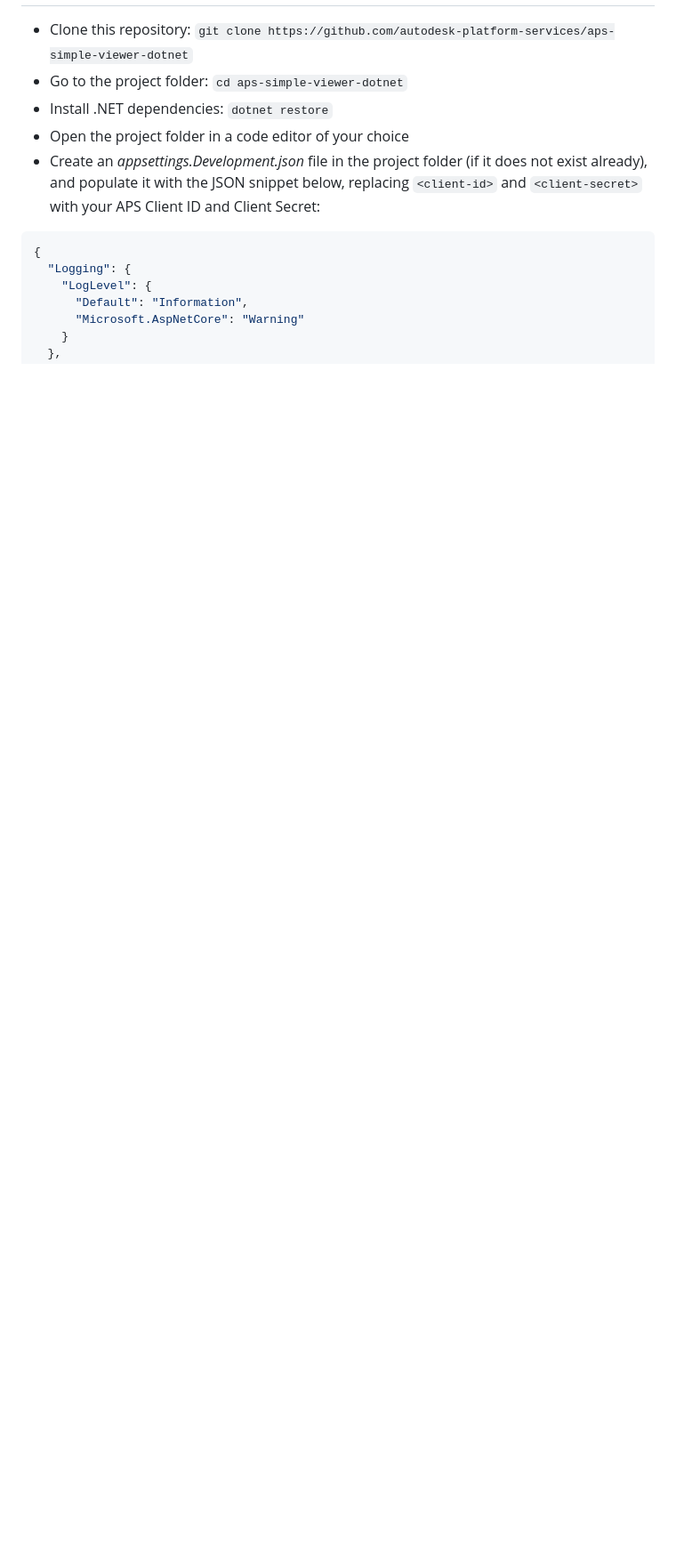
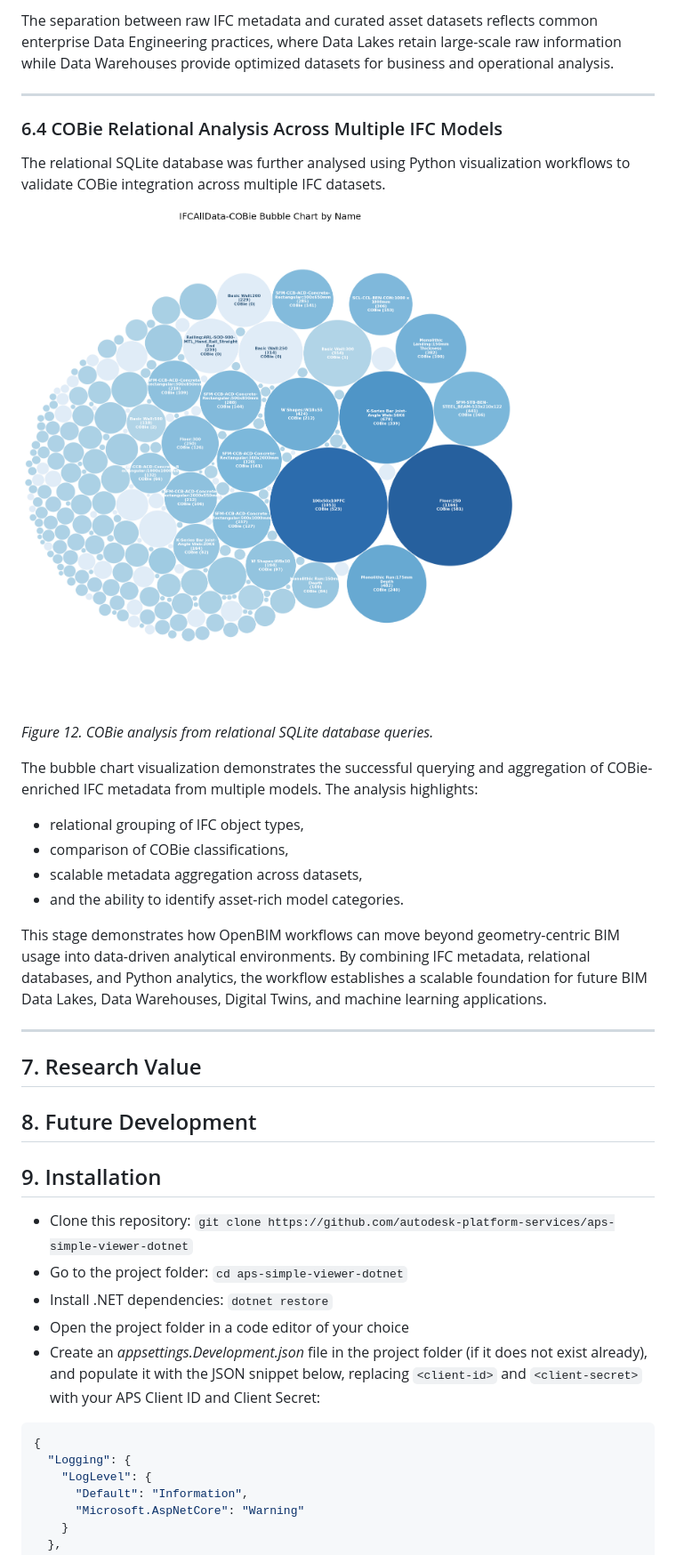
Before and after one commit to plarchi/MsC-IFC-APS, a Markdown page: README.md, the part around the change printed below. Shown: that part at 89% size. Rendered like a GitHub page; pictures changed too: Context/COBie_SQLite_Analysis.png (added); blank space fills up the shorter version.

```diff
--- a/README.md
+++ b/README.md
@@ -171,3 +227,28 @@ This validates the selective ETL strategy for efficient IFC metadata transformat
+The separation between raw IFC metadata and curated asset datasets reflects common enterprise Data Engineering practices, where Data Lakes retain large-scale raw information while Data Warehouses provide optimized datasets for business and operational analysis.
+
+---
+
+### 6.4 COBie Relational Analysis Across Multiple IFC Models
+
+The relational SQLite database was further analysed using Python visualization workflows to validate COBie integration across multiple IFC datasets.
+
+![COBie SQLite Analysis](Context/COBie_SQLite_Analysis.png)
+
+*Figure 12. COBie analysis from relational SQLite database queries.*
+
+The bubble chart visualization demonstrates the successful querying and aggregation of COBie-enriched IFC metadata from multiple models. The analysis highlights:
+- relational grouping of IFC object types,
+- comparison of COBie classifications,
+- scalable metadata aggregation across datasets,
+- and the ability to identify asset-rich model categories.
+
+This stage demonstrates how OpenBIM workflows can move beyond geometry-centric BIM usage into data-driven analytical environments. By combining IFC metadata, relational databases, and Python analytics, the workflow establishes a scalable foundation for future BIM Data Lakes, Data Warehouses, Digital Twins, and machine learning applications.
+
+---
+
+## 7. Research Value
+## 8. Future Development
+## 9. Installation
 
 
 - Clone this repository: `git clone https://github.com/autodesk-platform-services/aps-simple-viewer-dotnet`
```
Also changed, not shown: other parts of README.md (+60 -4 lines), Context/JSON_to_SQLite.png (added), Context/SQLite_Database_Asset_Query.png (added), Context/SQLite_Database_Query.png (added).
